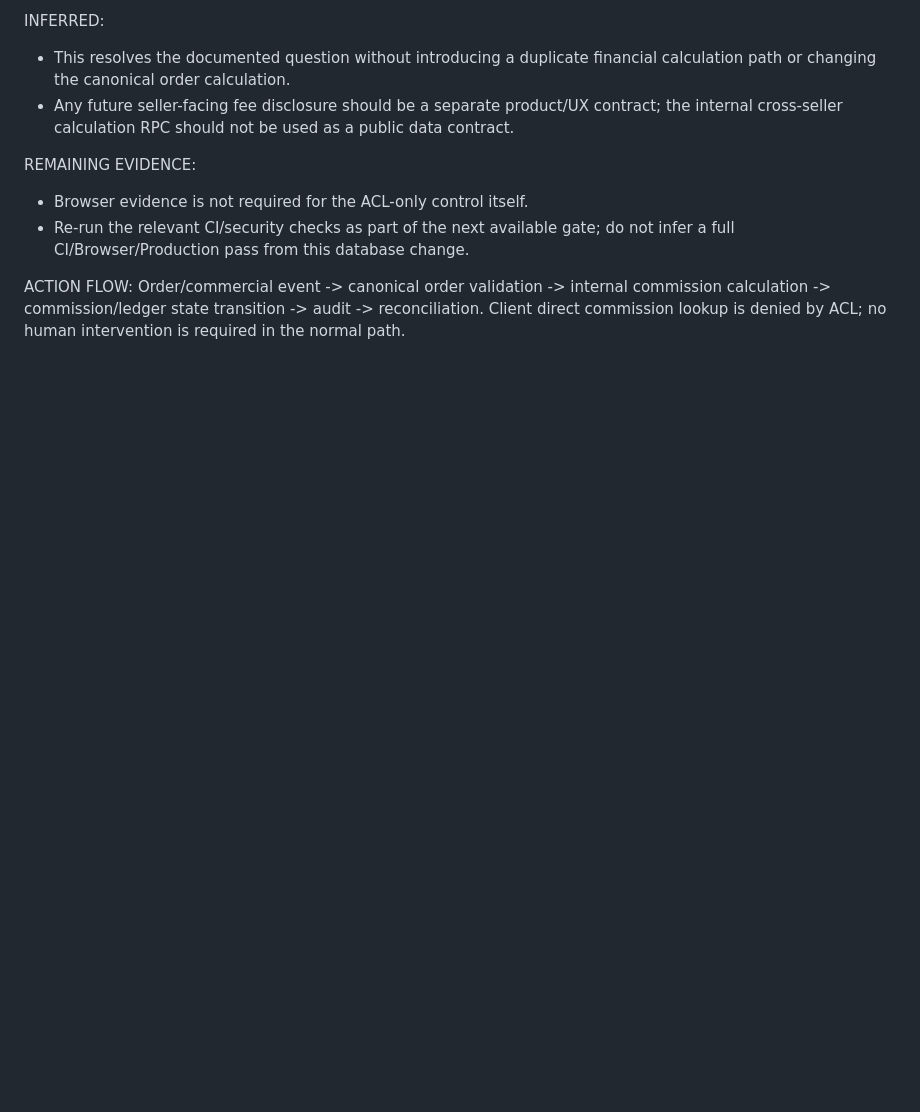
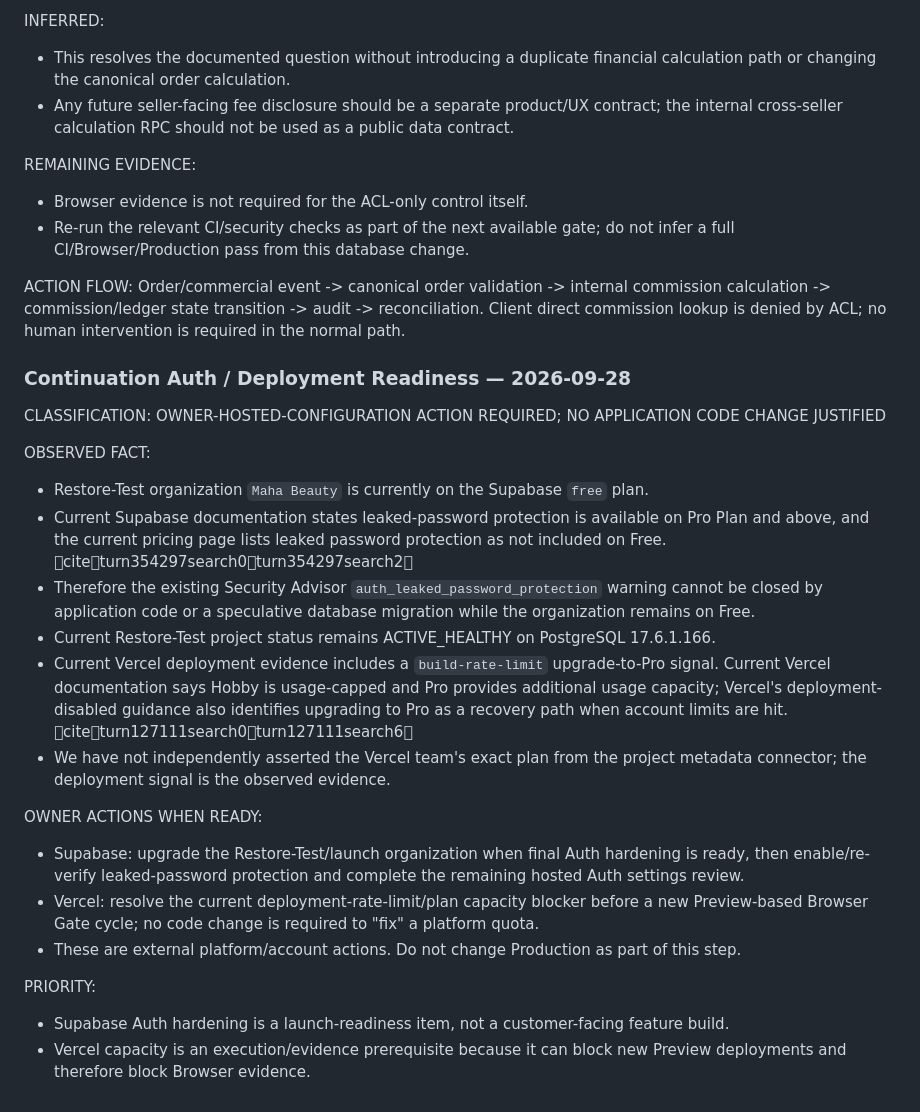
Before and after one commit to ahmedfayedesmail-ui/velora-marketplace, a Markdown page: docs/MASTER_EXECUTION_PLAN.md, the part around the change. GitHub-like rendering; blank space fills up the shorter version.

Commit message:
docs: record hosted auth and deployment prerequisites

```diff
--- a/docs/MASTER_EXECUTION_PLAN.md
+++ b/docs/MASTER_EXECUTION_PLAN.md
@@ -2344,3 +2344,24 @@ REMAINING EVIDENCE:
 
 ACTION FLOW:
 Order/commercial event -> canonical order validation -> internal commission calculation -> commission/ledger state transition -> audit -> reconciliation. Client direct commission lookup is denied by ACL; no human intervention is required in the normal path.
+
+### Continuation Auth / Deployment Readiness — 2026-09-28
+
+CLASSIFICATION: OWNER-HOSTED-CONFIGURATION ACTION REQUIRED; NO APPLICATION CODE CHANGE JUSTIFIED
+
+OBSERVED FACT:
+- Restore-Test organization `Maha Beauty` is currently on the Supabase `free` plan.
+- Current Supabase documentation states leaked-password protection is available on Pro Plan and above, and the current pricing page lists leaked password protection as not included on Free. citeturn354297search0turn354297search2
+- Therefore the existing Security Advisor `auth_leaked_password_protection` warning cannot be closed by application code or a speculative database migration while the organization remains on Free.
+- Current Restore-Test project status remains ACTIVE_HEALTHY on PostgreSQL 17.6.1.166.
+- Current Vercel deployment evidence includes a `build-rate-limit` upgrade-to-Pro signal. Current Vercel documentation says Hobby is usage-capped and Pro provides additional usage capacity; Vercel's deployment-disabled guidance also identifies upgrading to Pro as a recovery path when account limits are hit. citeturn127111search0turn127111search6
+- We have not independently asserted the Vercel team's exact plan from the project metadata connector; the deployment signal is the observed evidence.
+
+OWNER ACTIONS WHEN READY:
+- Supabase: upgrade the Restore-Test/launch organization when final Auth hardening is ready, then enable/re-verify leaked-password protection and complete the remaining hosted Auth settings review.
+- Vercel: resolve the current deployment-rate-limit/plan capacity blocker before a new Preview-based Browser Gate cycle; no code change is required to "fix" a platform quota.
+- These are external platform/account actions. Do not change Production as part of this step.
+
+PRIORITY:
+- Supabase Auth hardening is a launch-readiness item, not a customer-facing feature build.
+- Vercel capacity is an execution/evidence prerequisite because it can block new Preview deployments and therefore block Browser evidence.
```
